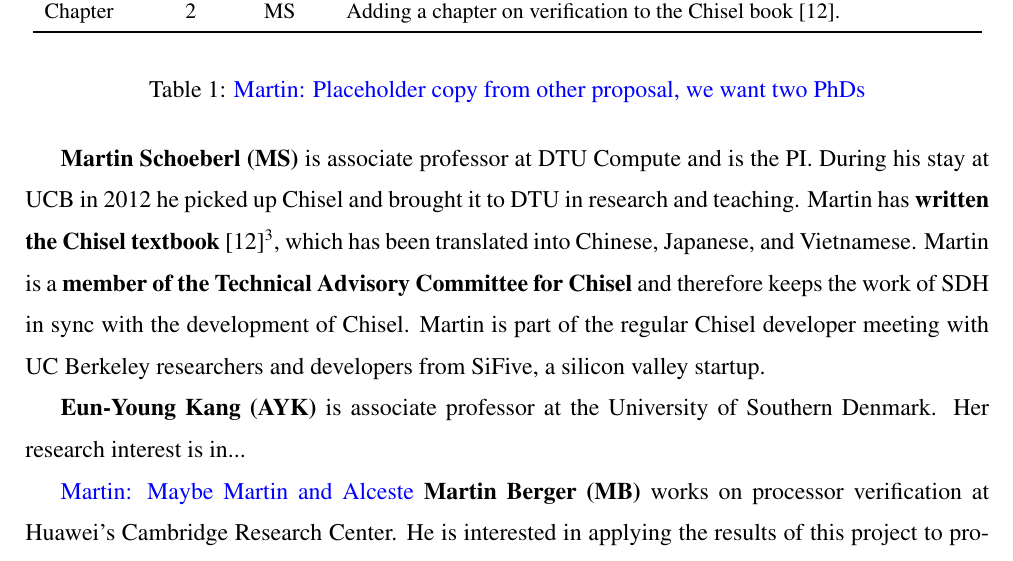
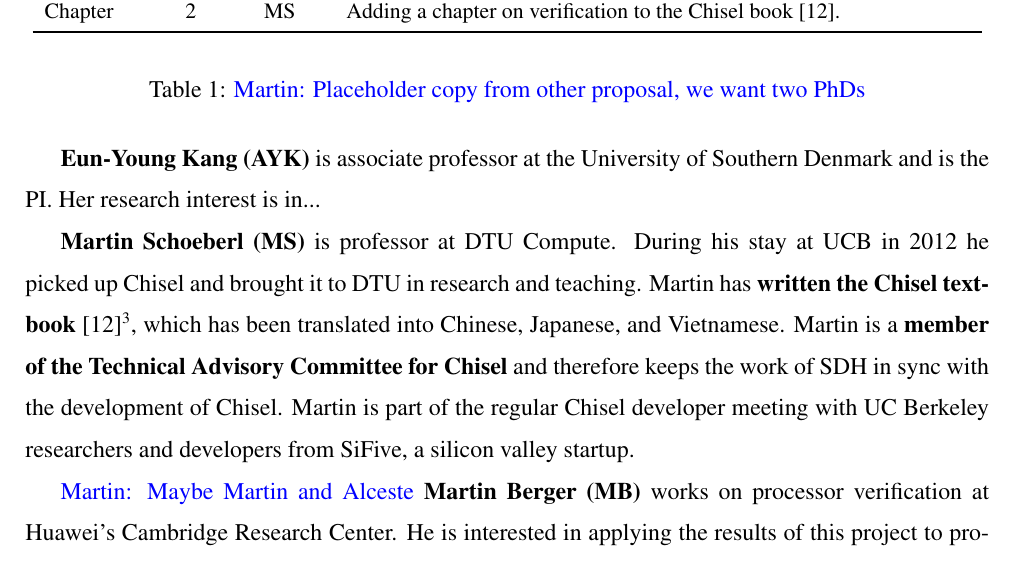
Before and after one commit to chiselverify/documentation, a LaTeX document (funding/ftp-verify/ftp-verify.tex): part of page 7 of 9, cut so that both start at the same text. Compiled offline with pdfLaTeX.

Commit message:
minor fixes

```diff
--- a/funding/ftp-verify/ftp-verify.tex
+++ b/funding/ftp-verify/ftp-verify.tex
@@ -475,8 +475,11 @@ for a female researcher for the PhD positions.
 %However, the PhD position will be announced openly and men and women
 %will have equal opportunities for applying.
 
+{\bf Eun-Young Kang (AYK)} is associate professor at the University of Southern Denmark
+and is the PI.
+Her research interest is in...
 
-{\bf Martin Schoeberl (MS)} is associate professor at DTU Compute and is the PI.
+{\bf Martin Schoeberl (MS)} is professor at DTU Compute.
 %His research interest is in computer architecture for real-time systems.
 During his stay
 at UCB in 2012 he picked up Chisel and brought it to DTU in research and teaching.
@@ -487,8 +490,7 @@ Martin is part of the regular Chisel developer meeting with
 UC Berkeley researchers and developers from SiFive, a silicon valley startup.
 
 
-{\bf Eun-Young Kang (AYK)} is associate professor at the University of Southern Denmark.
-Her research interest is in...
+
 
 
 \martin{Maybe Martin and Alceste} {\bf Martin Berger (MB)} works on processor verification at Huawei's Cambridge Research Center.
```
